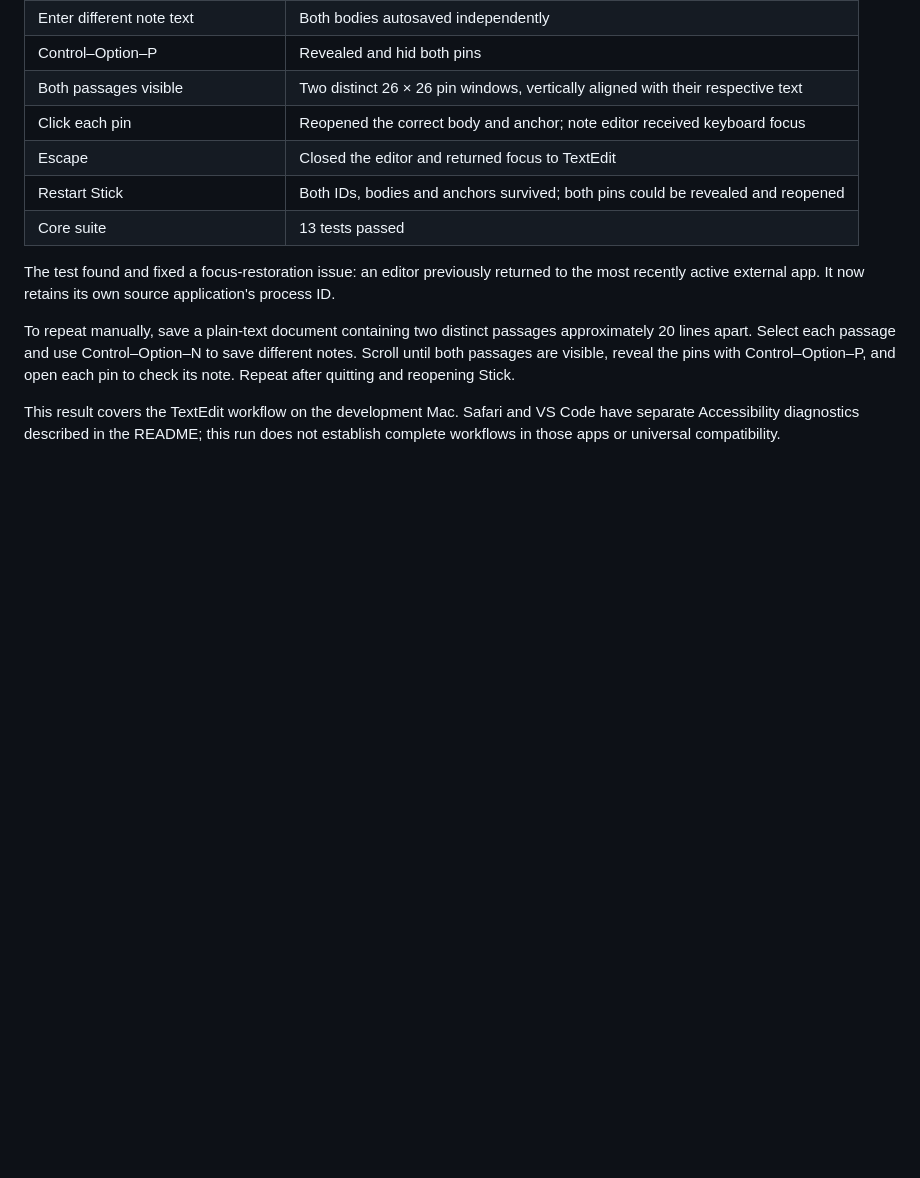
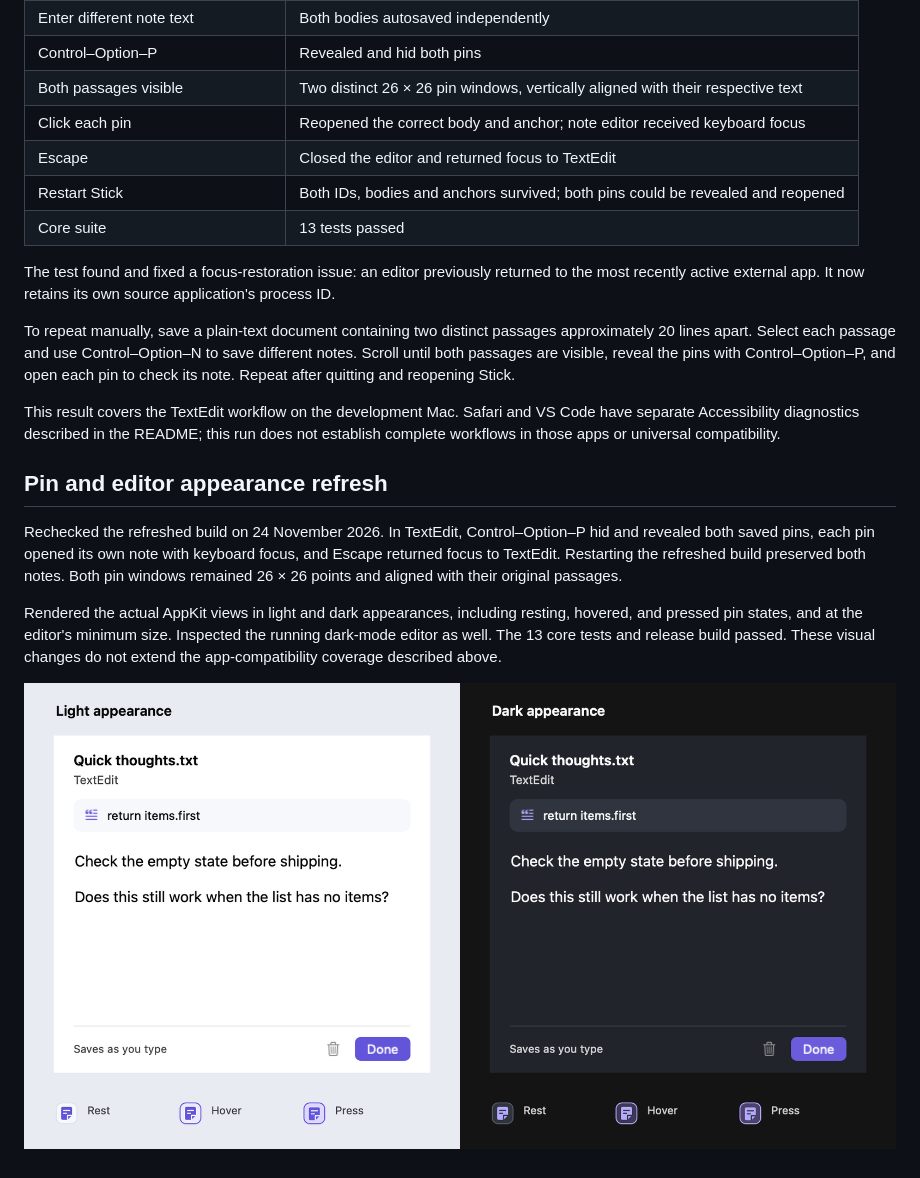
Before and after one commit to elijasms-dev/stick, a Markdown page: docs/live-validation.md, the part around the change. GitHub-like rendering; pictures changed too: docs/images/pin-ui.png (added); blank space fills up the shorter version.

Commit message:
Refine note pins and editor appearance

```diff
--- a/docs/live-validation.md
+++ b/docs/live-validation.md
@@ -18,3 +18,11 @@ The test found and fixed a focus-restoration issue: an editor previously returne
 To repeat manually, save a plain-text document containing two distinct passages approximately 20 lines apart. Select each passage and use Control–Option–N to save different notes. Scroll until both passages are visible, reveal the pins with Control–Option–P, and open each pin to check its note. Repeat after quitting and reopening Stick.
 
 This result covers the TextEdit workflow on the development Mac. Safari and VS Code have separate Accessibility diagnostics described in the README; this run does not establish complete workflows in those apps or universal compatibility.
+
+## Pin and editor appearance refresh
+
+Rechecked the refreshed build on 24 November 2026. In TextEdit, Control–Option–P hid and revealed both saved pins, each pin opened its own note with keyboard focus, and Escape returned focus to TextEdit. Restarting the refreshed build preserved both notes. Both pin windows remained 26 × 26 points and aligned with their original passages.
+
+Rendered the actual AppKit views in light and dark appearances, including resting, hovered, and pressed pin states, and at the editor's minimum size. Inspected the running dark-mode editor as well. The 13 core tests and release build passed. These visual changes do not extend the app-compatibility coverage described above.
+
+![AppKit rendering of the refreshed editor and pin states in light and dark appearances](images/pin-ui.png)
```
Also changed, not shown: 1 other file.
